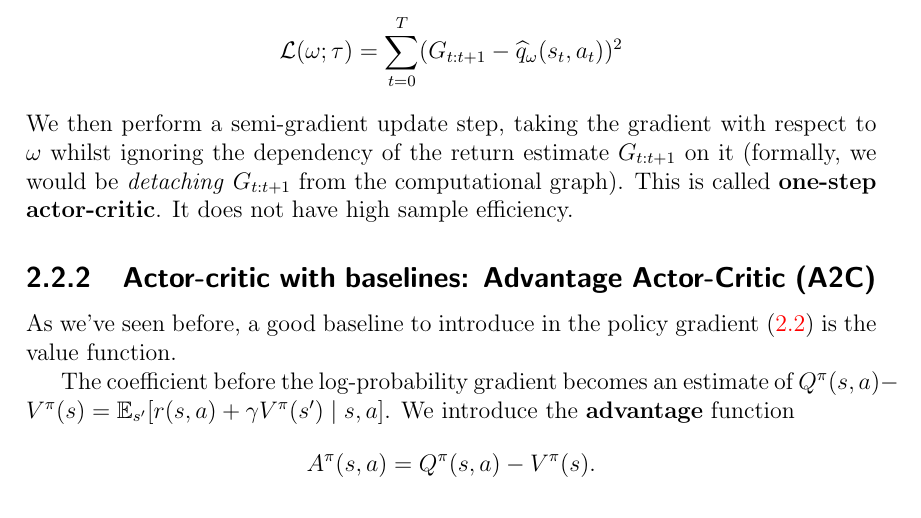
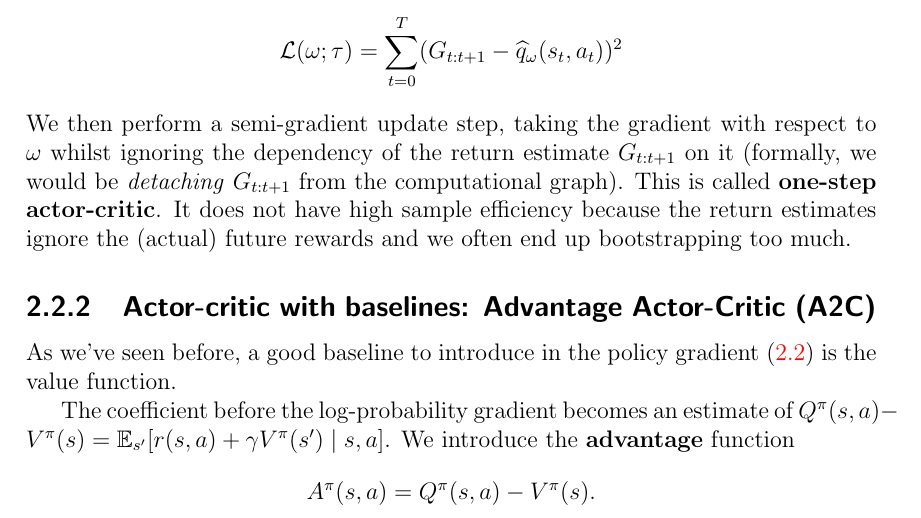
Before and after one commit to ManifoldFR/mva-reinforcementlearning, a LaTeX document (course-notes/course-notes.tex): part of page 11 of 12, cut so that both start at the same text. Compiled offline with pdfLaTeX.

Commit message:
update course notes

```diff
--- a/course-notes/course-notes.tex
+++ b/course-notes/course-notes.tex
@@ -586,7 +586,7 @@ The value update step in \cref{algo:BaseActorCritic} can also be re-cast as a su
 	\calL(\omega; \tau) =
 	\sum_{t=0}^T (G_{t:t+1} - \widehat{q}_\omega(s_t,a_t))^2
 \]
-We then perform a semi-gradient update step, taking the gradient with respect to $\omega$ whilst ignoring the dependency of the return estimate $G_{t:t+1}$ on it (formally, we would be \textit{detaching} $G_{t:t+1}$ from the computational graph). This is called \textbf{one-step actor-critic}. It does not have high sample efficiency.
+We then perform a semi-gradient update step, taking the gradient with respect to $\omega$ whilst ignoring the dependency of the return estimate $G_{t:t+1}$ on it (formally, we would be \textit{detaching} $G_{t:t+1}$ from the computational graph). This is called \textbf{one-step actor-critic}. It does not have high sample efficiency because the return estimates ignore the (actual) future rewards and we often end up bootstrapping too much.
 
 
 \subsection{Actor-critic with baselines: Advantage Actor-Critic (A2C)}
```
Also changed, not shown: course-notes/course-notes.pdf, 1 other file.
